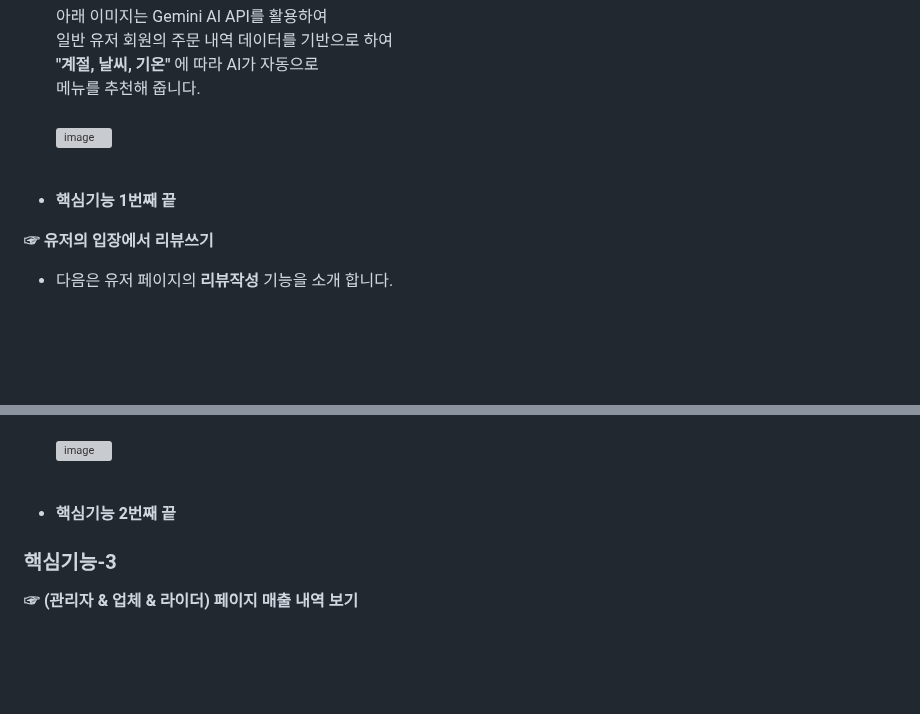
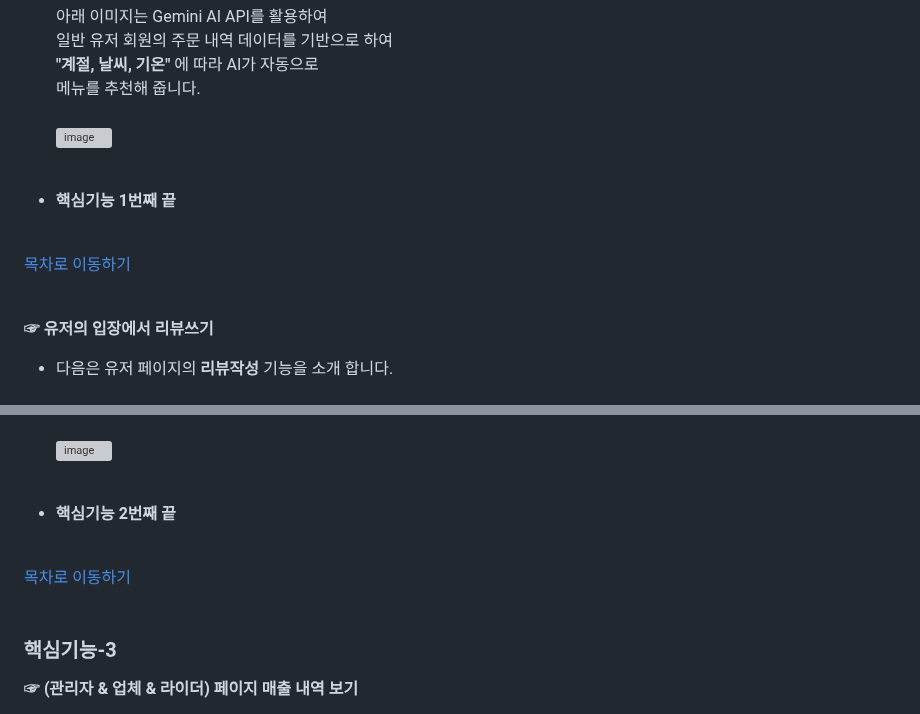
Before and after one commit to itrecipe/DeliveryOracle_Project, a Markdown page: README.md, 2 parts joined by grey strips. Rendered like a GitHub page; blank space fills up the shorter version; grey boxes are pictures that could not be loaded.

Commit message:
포트폴리오 전반적인 부분 모두 개선중_7
핵심기능 바로가기 하이퍼링크 테스트, 배치, 수정 작업중

```diff
--- a/README.md
+++ b/README.md
@@ -464,7 +464,9 @@ BEGIN
   메뉴를 추천해 줍니다.<br/><br/>
 ![image](https://github.com/user-attachments/assets/e53d7e34-88f1-4ad0-936e-b0eba66c4659) <br/><br/>
 
-- **핵심기능 1번째 끝**
+- **핵심기능 1번째 끝** <br/><br/>
+
+[목차로 이동하기](#목차)<br/><br/>
 
 **☞ 유저의 입장에서 리뷰쓰기** <br/>
 - 다음은 유저 페이지의 **리뷰작성** 기능을 소개 합니다.<br/><br/>
@@ -527,7 +529,9 @@ BEGIN
   정상적으로 악성 유저의 계정도 차단된 모습 입니다.<br/><br/>
   ![image](https://github.com/user-attachments/assets/05bc0b29-62b0-4efb-960c-fdd683703dab) <br/><br/>
 
-- **핵심기능 2번째 끝**
+- **핵심기능 2번째 끝** <br/><br/>
+
+[목차로 이동하기](#목차)<br/><br/>
 
 ### 핵심기능-3
 
```
